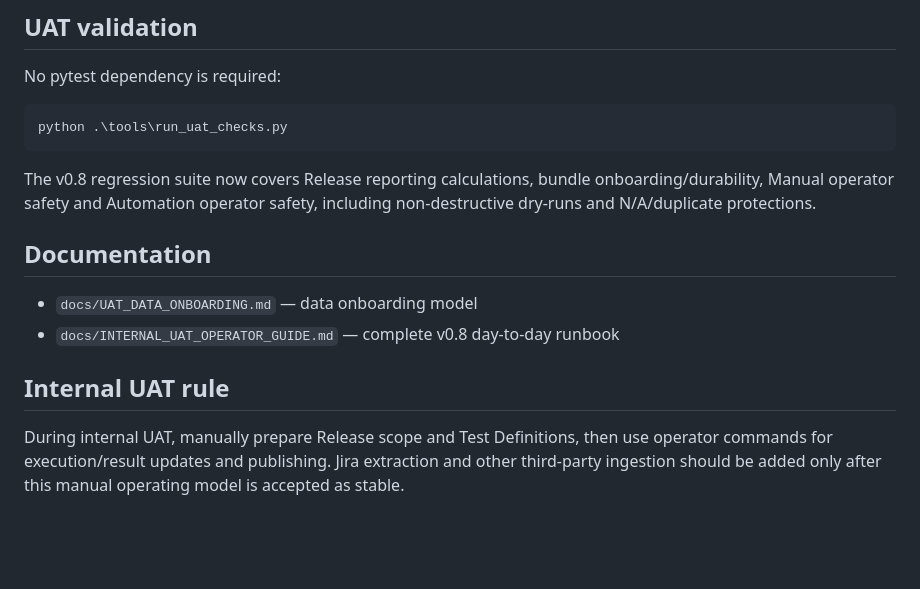
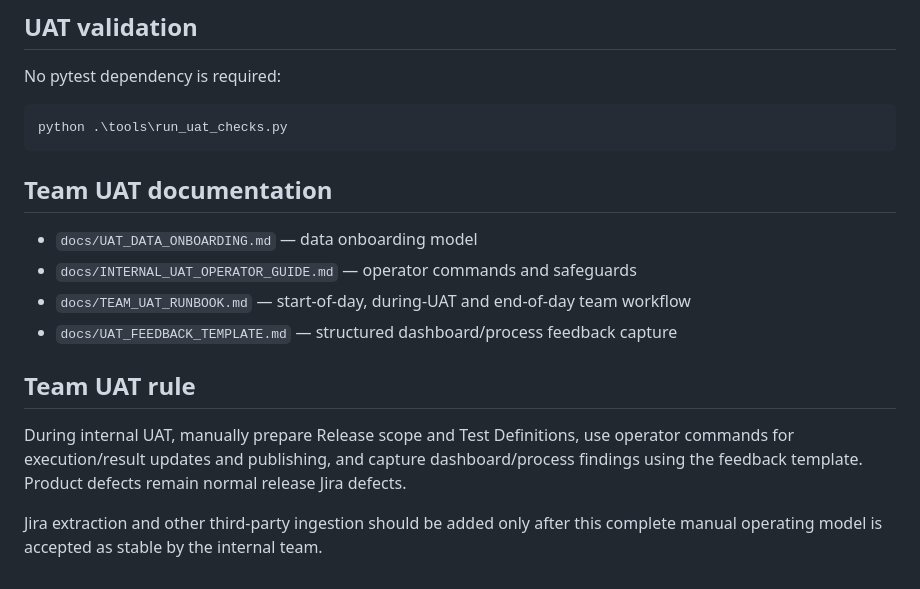
Before and after one commit to eddison-poon/next-gen, a Markdown page: README.md, the part around one of its changes. Drawn GitHub-style; blank space fills up the shorter version.

````diff
--- a/README.md
+++ b/README.md
@@ -96,13 +65,15 @@ No pytest dependency is required:
 python .\tools\run_uat_checks.py
 ```
 
-The v0.8 regression suite now covers Release reporting calculations, bundle onboarding/durability, Manual operator safety and Automation operator safety, including non-destructive dry-runs and N/A/duplicate protections.
-
-## Documentation
+## Team UAT documentation
 
 - `docs/UAT_DATA_ONBOARDING.md` — data onboarding model
-- `docs/INTERNAL_UAT_OPERATOR_GUIDE.md` — complete v0.8 day-to-day runbook
+- `docs/INTERNAL_UAT_OPERATOR_GUIDE.md` — operator commands and safeguards
+- `docs/TEAM_UAT_RUNBOOK.md` — start-of-day, during-UAT and end-of-day team workflow
+- `docs/UAT_FEEDBACK_TEMPLATE.md` — structured dashboard/process feedback capture
 
-## Internal UAT rule
+## Team UAT rule
 
-During internal UAT, manually prepare Release scope and Test Definitions, then use operator commands for execution/result updates and publishing. Jira extraction and other third-party ingestion should be added only after this manual operating model is accepted as stable.
+During internal UAT, manually prepare Release scope and Test Definitions, use operator commands for execution/result updates and publishing, and capture dashboard/process findings using the feedback template. Product defects remain normal release Jira defects.
+
+Jira extraction and other third-party ingestion should be added only after this complete manual operating model is accepted as stable by the internal team.
````
Also changed, not shown: other parts of README.md (+7 -38 lines).
